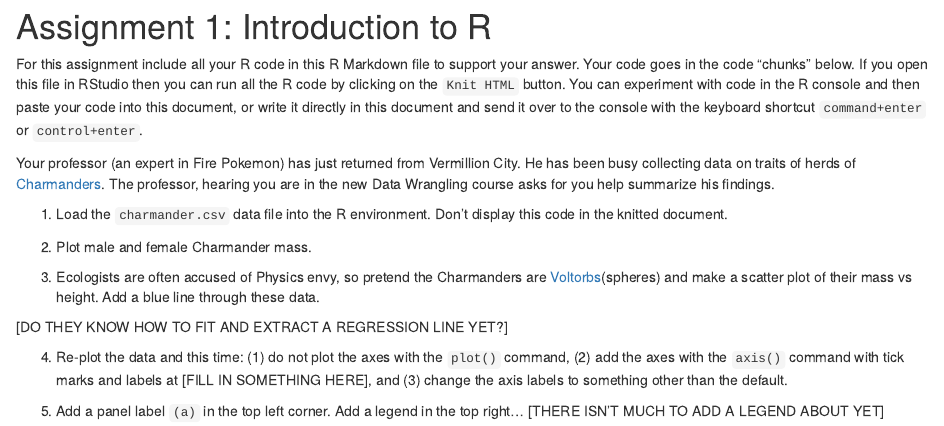
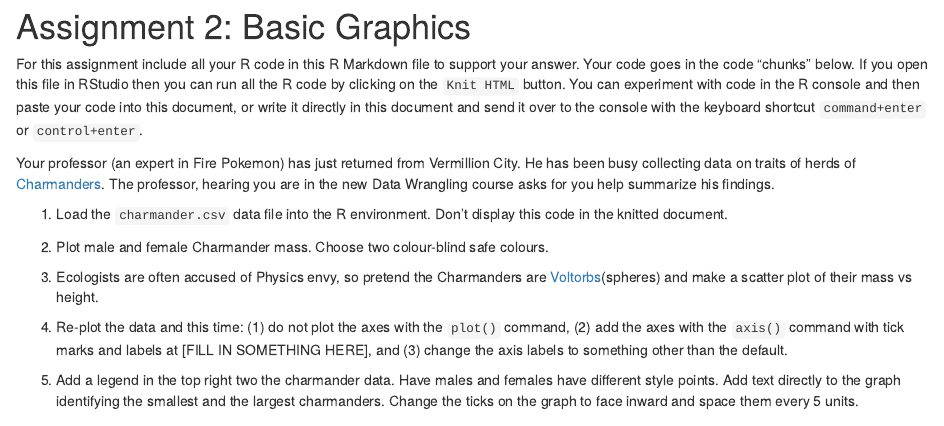
Before and after one commit to achubaty/datawranglR, an R Markdown document (02-basic-graphics/Assignment 2.Rmd): the page in a window 1100 px wide, from its top. Rendered offline with R 4.5, knitr and Pandoc, with nearby package versions.

Commit message:
Finished assignment 2

````diff
--- a/02-basic-graphics/Assignment 2.Rmd
+++ b/02-basic-graphics/Assignment 2.Rmd
@@ -1,4 +1,4 @@
-# Assignment 1: Introduction to R
+# Assignment 2: Basic Graphics
 
 For this assignment include all your R code in this R Markdown file to support your answer. Your code goes in the code "chunks" below. If you open this file in RStudio then you can run all the R code by clicking on the `Knit HTML` button. You can experiment with code in the R console and then paste your code into this document, or write it directly in this document and send it over to the console with the keyboard shortcut `command+enter` or `control+enter`.
 
@@ -10,15 +10,13 @@ Your professor (an expert in Fire Pokemon) has just returned from Vermillion Cit
 
 ```
 
-2. Plot male and female Charmander mass.
+2. Plot male and female Charmander mass. Choose two colour-blind safe colours.
 
 ```{r}
 
 ```
 
-3. Ecologists are often accused of Physics envy, so pretend the Charmanders are [Voltorbs](http://pokemon.wikia.com/wiki/Voltorb)(spheres) and make a scatter plot of their mass vs height. Add a blue line through these data.
-
-[DO THEY KNOW HOW TO FIT AND EXTRACT A REGRESSION LINE YET?]
+3. Ecologists are often accused of Physics envy, so pretend the Charmanders are [Voltorbs](http://pokemon.wikia.com/wiki/Voltorb)(spheres) and make a scatter plot of their mass vs height.
 
 ```{r}
 
@@ -30,7 +28,7 @@ Your professor (an expert in Fire Pokemon) has just returned from Vermillion Cit
 
 ```
 
-5. Add a panel label `(a)` in the top left corner. Add a legend in the top right... [THERE ISN'T MUCH TO ADD A LEGEND ABOUT YET]
+5. Add a legend in the top right two the charmander data. Have males and females have different style points. Add text directly to the graph identifying the smallest and the largest charmanders. Change the ticks on the graph to face inward and space them every 5 units.
 
 ```{r}
 
````
